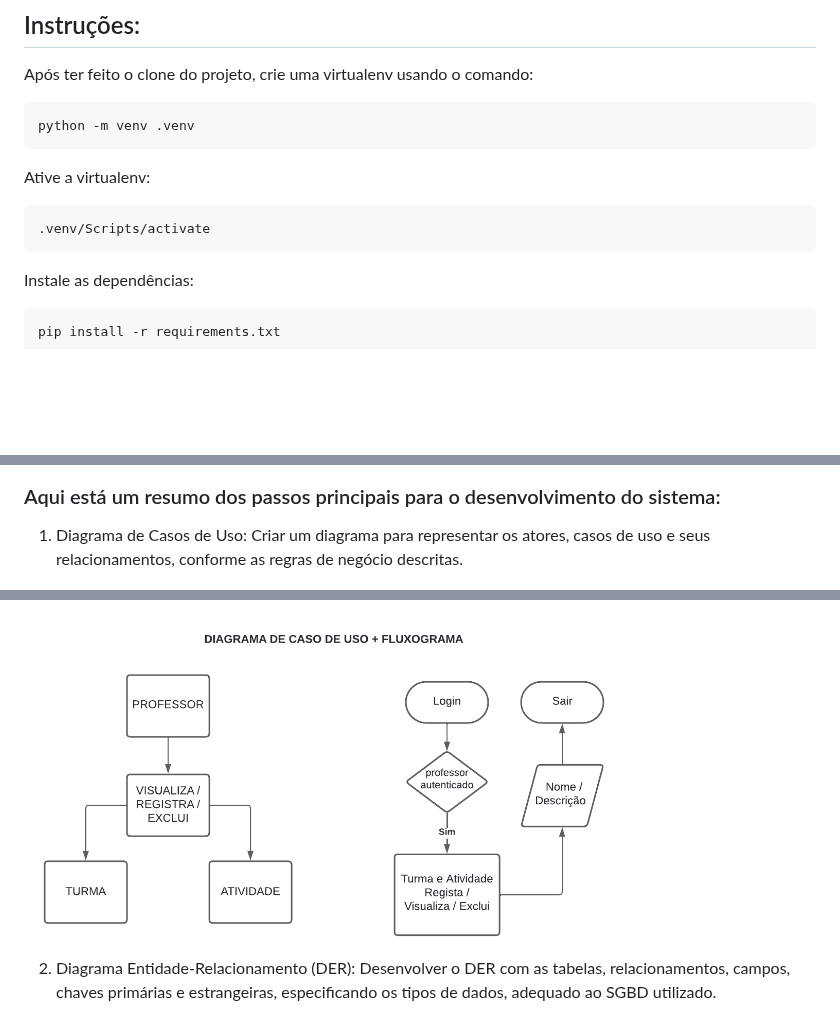
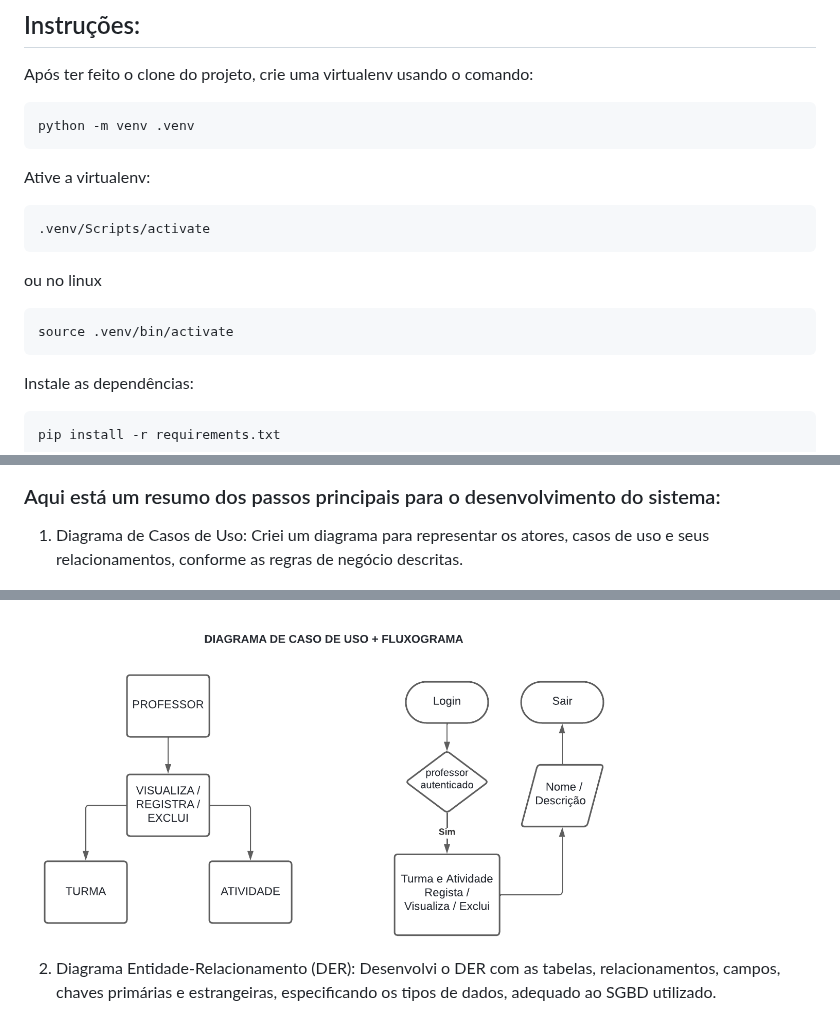
Before and after one commit to YuttyAkiko/app_teachers, a Markdown page: readme.md, 3 parts joined by grey strips. Rendered like a GitHub page; blank space fills up the shorter version.

````diff
--- a/readme.md
+++ b/readme.md
@@ -46,6 +46,10 @@ Ative a virtualenv:
 ``` bash
 .venv/Scripts/activate
 ```
+ou no linux
+``` bash
+source .venv/bin/activate
+```
 Instale as dependências:
 ``` bash
 pip install -r requirements.txt
@@ -80,11 +84,11 @@ O desafio é criar um sistema que permita aos professores se autenticarem e inte
 
 ### Aqui está um resumo dos passos principais para o desenvolvimento do sistema:
 
-1. Diagrama de Casos de Uso: Criar um diagrama para representar os atores, casos de uso e seus relacionamentos, conforme as regras de negócio descritas.
+1. Diagrama de Casos de Uso: Criei um diagrama para representar os atores, casos de uso e seus relacionamentos, conforme as regras de negócio descritas.
 
 <img src="diagrama_caso_de_uso.png" width="600px">
 
-2. Diagrama Entidade-Relacionamento (DER): Desenvolver o DER com as tabelas, relacionamentos, campos, chaves primárias e estrangeiras, especificando os tipos de dados, adequado ao SGBD utilizado.
+2. Diagrama Entidade-Relacionamento (DER): Desenvolvi o DER com as tabelas, relacionamentos, campos, chaves primárias e estrangeiras, especificando os tipos de dados, adequado ao SGBD utilizado.
 
 <img src="DER.png" width="600px">
 
````
Also changed, not shown: other parts of readme.md (+13 -13 lines).
